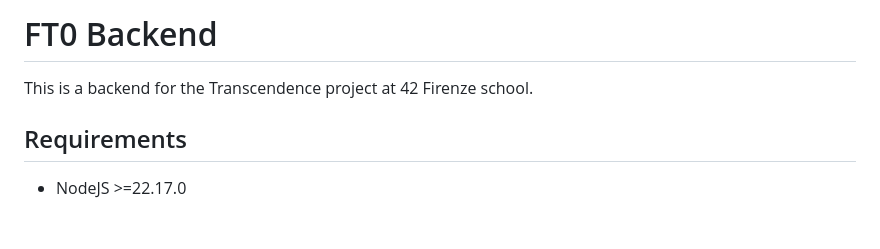
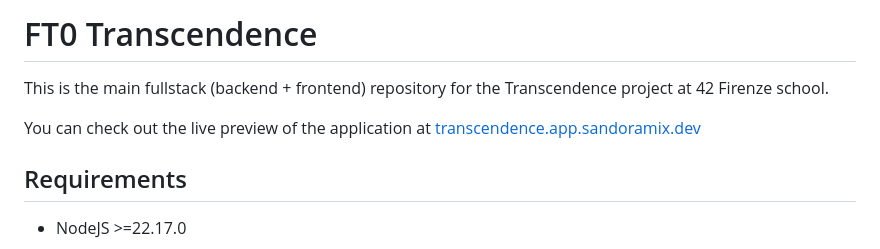
Before and after one commit to ft0-transcendence/transcendence, a Markdown page: readme.md, the part around the change. Drawn GitHub-style; blank space fills up the shorter version.

Commit message:
Revise README title and project description
Updated project title and description in README.

```diff
--- a/readme.md
+++ b/readme.md
@@ -1,6 +1,8 @@
-# FT0 Backend
+# FT0 Transcendence
 
-This is a backend for the Transcendence project at 42 Firenze school.
+This is the main fullstack (backend + frontend) repository for the Transcendence project at 42 Firenze school.
+
+You can check out the live preview of the application at [transcendence.app.sandoramix.dev](https://transcendence.app.sandoramix.dev)
 
 ## Requirements
 
```
